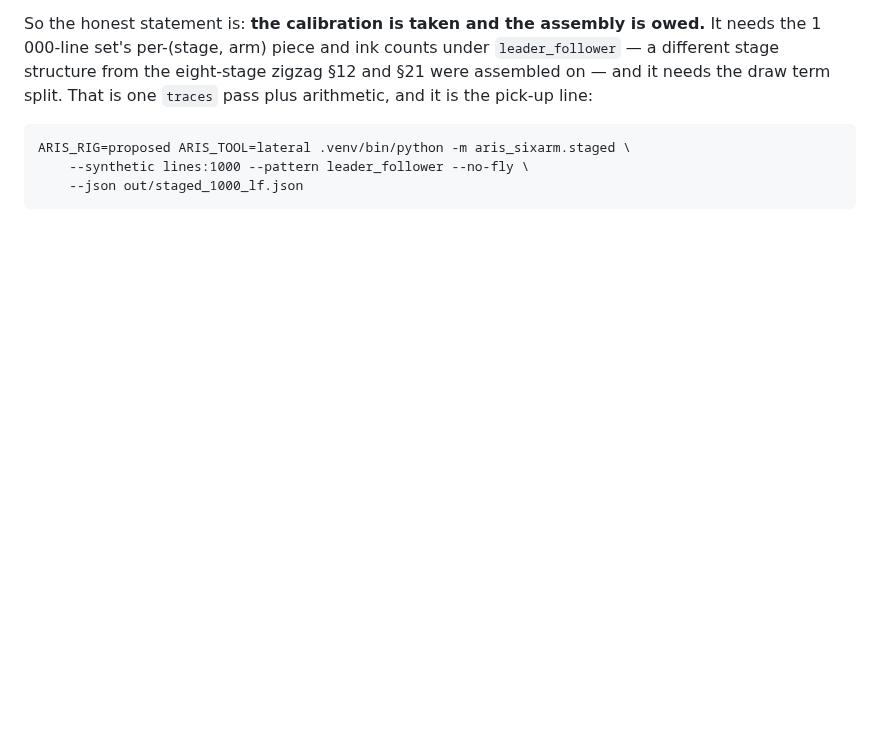
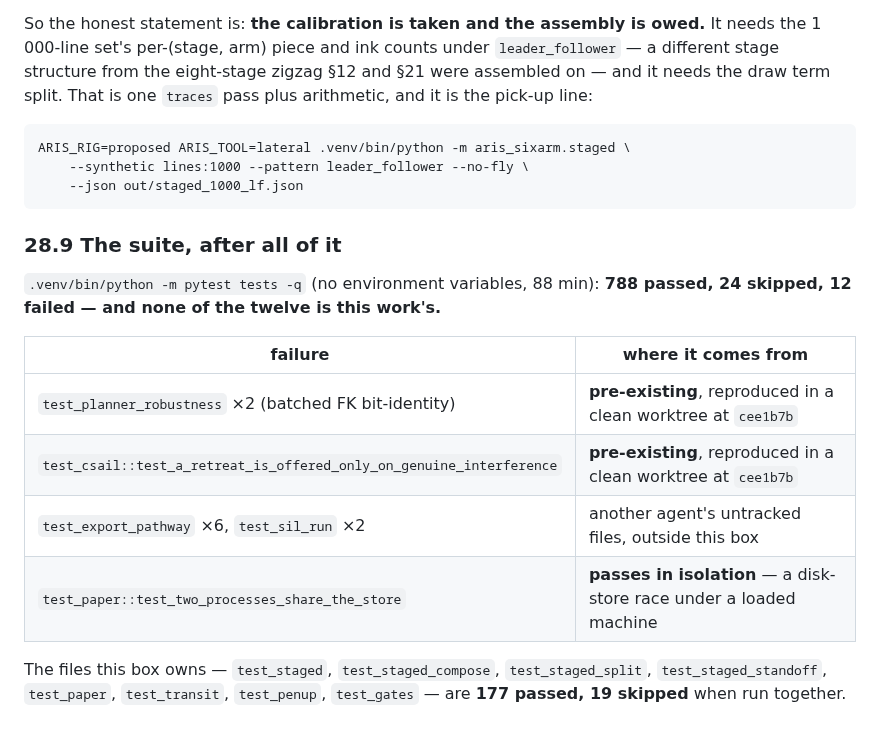
Before and after one commit to wernerpe/aris_smoketest, a Markdown page: docs/V2_STAGED.md, the part around the change. Drawn GitHub-style; blank space fills up the shorter version.

Commit message:
V2_STAGED 28.9: the full suite, and the twelve failures attributed
788 passed, 24 skipped, 12 failed.  Two FK bit-identity failures and the
test_csail retreat failure reproduce in a clean worktree at cee1b7b; eight are in
another agent's untracked export/SIL files; the paper disk-store one passes in
isolation and is a race under load.  None is this work's.

Co-Authored-By: Claude Opus 5 <noreply@anthropic.com>
Claude-Session: https://claude.ai/code/session_01TYL3Cueh7sskNU8Uz21h7x

````diff
--- a/docs/V2_STAGED.md
+++ b/docs/V2_STAGED.md
@@ -3190,3 +3190,19 @@ ARIS_RIG=proposed ARIS_TOOL=lateral .venv/bin/python -m aris_sixarm.staged \
     --synthetic lines:1000 --pattern leader_follower --no-fly \
     --json out/staged_1000_lf.json
 ```
+
+### 28.9 The suite, after all of it
+
+`.venv/bin/python -m pytest tests -q` (no environment variables, 88 min):
+**788 passed, 24 skipped, 12 failed — and none of the twelve is this work's.**
+
+| failure | where it comes from |
+|---|---|
+| `test_planner_robustness` ×2 (batched FK bit-identity) | **pre-existing**, reproduced in a clean worktree at `cee1b7b` |
+| `test_csail::test_a_retreat_is_offered_only_on_genuine_interference` | **pre-existing**, reproduced in a clean worktree at `cee1b7b` |
+| `test_export_pathway` ×6, `test_sil_run` ×2 | another agent's untracked files, outside this box |
+| `test_paper::test_two_processes_share_the_store` | **passes in isolation** — a disk-store race under a loaded machine |
+
+The files this box owns — `test_staged`, `test_staged_compose`, `test_staged_split`,
+`test_staged_standoff`, `test_paper`, `test_transit`, `test_penup`, `test_gates` —
+are **177 passed, 19 skipped** when run together.
````
